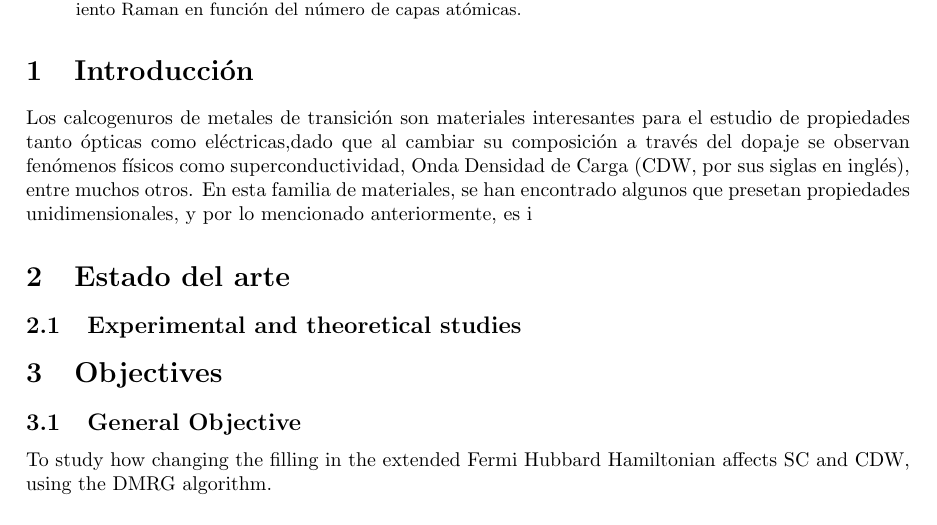
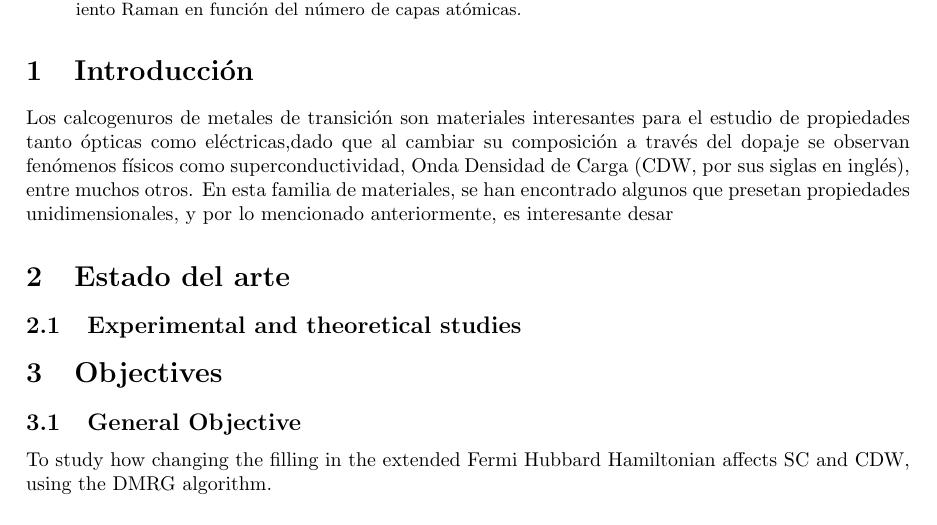
Before and after one commit to jamontanac/Laboratorio-Avanzado, a LaTeX paper (Propuesta_proyecto.tex): part of page 1 of 3, cut so that both start at the same text. Compiled offline with pdfLaTeX.

Commit message:
Update on Overleaf.

```diff
--- a/Propuesta_proyecto.tex
+++ b/Propuesta_proyecto.tex
@@ -53,7 +53,7 @@ Director: Paula Giraldo Gallo\\
 \normalsize
 \section{Introducción}
 
-Los calcogenuros de metales de transición son materiales interesantes para el estudio de propiedades tanto ópticas como eléctricas,dado que al cambiar su composición a través del dopaje se observan fenómenos físicos como superconductividad, Onda Densidad de Carga (CDW, por sus siglas en inglés), entre muchos otros. En esta familia de materiales, se han encontrado algunos que presetan propiedades unidimensionales, y por lo mencionado anteriormente, es i
+Los calcogenuros de metales de transición son materiales interesantes para el estudio de propiedades tanto ópticas como eléctricas,dado que al cambiar su composición a través del dopaje se observan fenómenos físicos como superconductividad, Onda Densidad de Carga (CDW, por sus siglas en inglés), entre muchos otros. En esta familia de materiales, se han encontrado algunos que presetan propiedades unidimensionales, y por lo mencionado anteriormente, es interesante desar
 
 \section{Estado del arte}
 \subsection{Experimental and theoretical studies}
```
